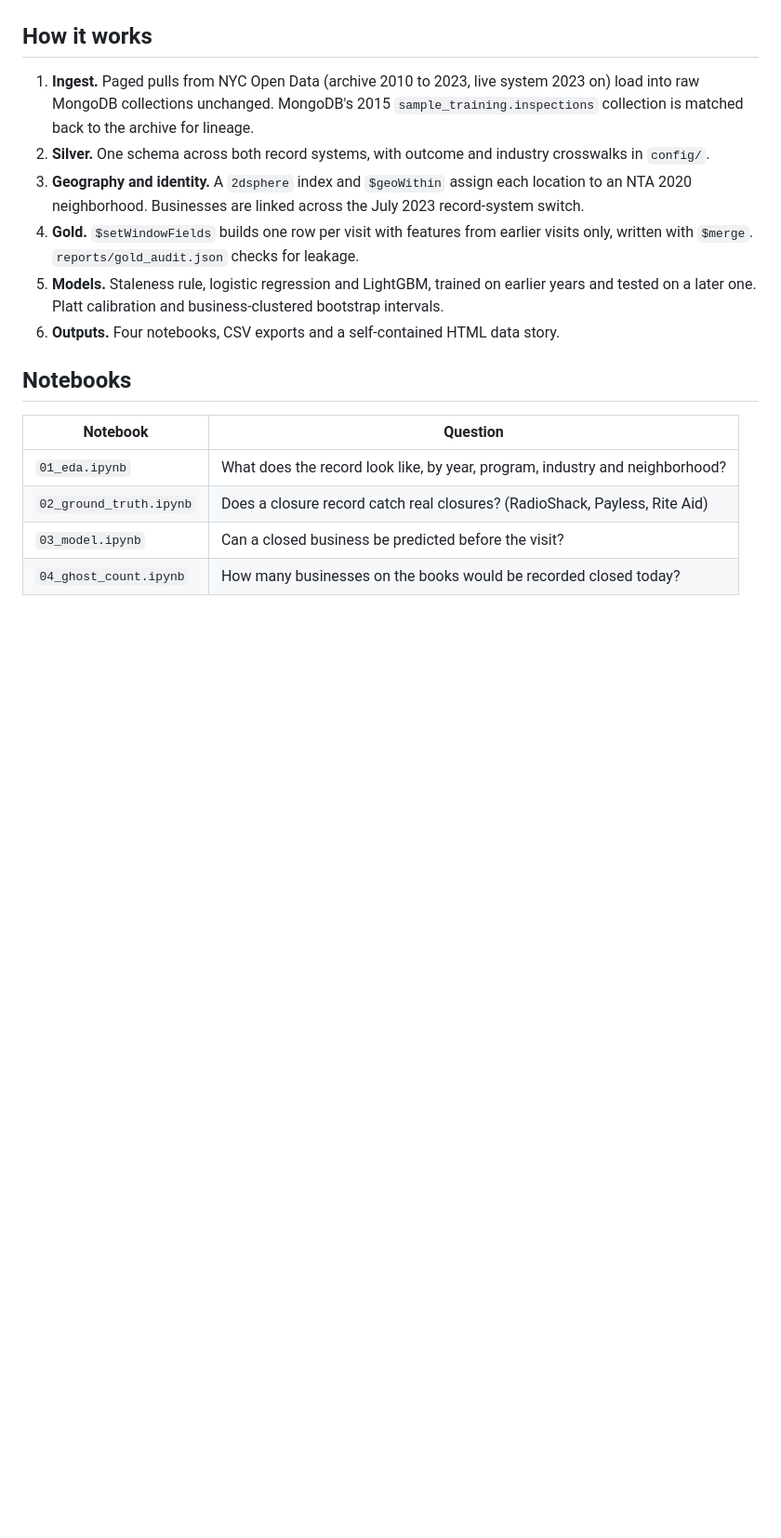
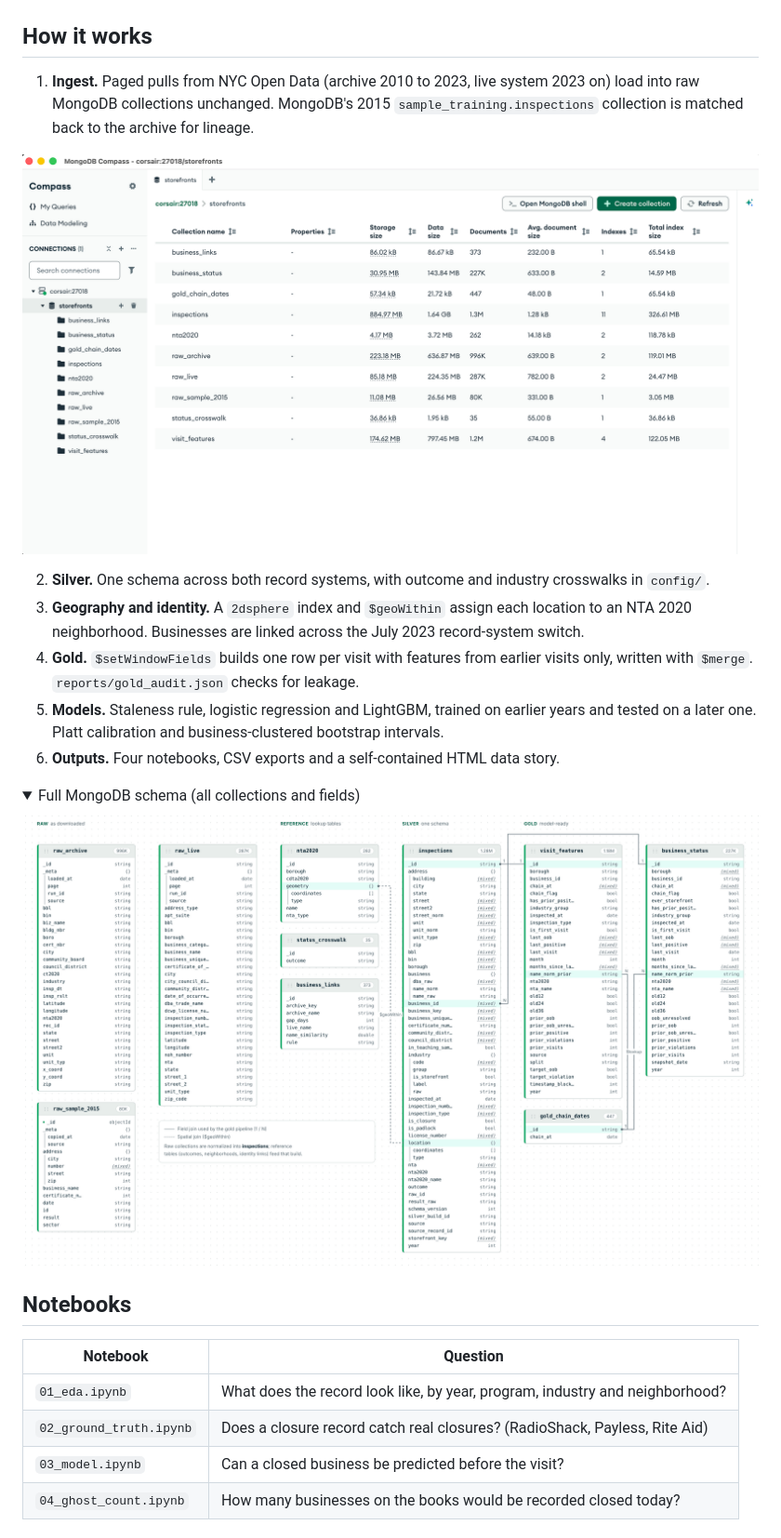
Before and after one commit to JacobWillson13/ghost-storefronts, a Markdown page: README.md, the part around the change. Shown at 93% size. Rendered like a GitHub page; pictures changed too: docs/img/mongodb_collections.png (added), docs/img/mongodb_schema.png (added); folded sections open; blank space fills up the shorter version.

Commit message:
Add MongoDB collections screenshot and schema diagram

```diff
--- a/README.md
+++ b/README.md
@@ -35,9 +35,14 @@ closed on known dates, and predicts which visits will find a business already cl
 
 ## How it works
 
+
+
 1. **Ingest.** Paged pulls from NYC Open Data (archive 2010 to 2023, live system 2023 on)
    load into raw MongoDB collections unchanged. MongoDB's 2015 `sample_training.inspections`
    collection is matched back to the archive for lineage.
+
+![MongoDB collections](docs/img/mongodb_collections.png)
+
 2. **Silver.** One schema across both record systems, with outcome and industry crosswalks
    in `config/`.
 3. **Geography and identity.** A `2dsphere` index and `$geoWithin` assign each location to an
@@ -47,6 +52,13 @@ closed on known dates, and predicts which visits will find a business already cl
 5. **Models.** Staleness rule, logistic regression and LightGBM, trained on earlier years and
    tested on a later one. Platt calibration and business-clustered bootstrap intervals.
 6. **Outputs.** Four notebooks, CSV exports and a self-contained HTML data story.
+
+<details>
+<summary>Full MongoDB schema (all collections and fields)</summary>
+
+![MongoDB schema](docs/img/mongodb_schema.png)
+
+</details>
 
 ## Notebooks
 
```
